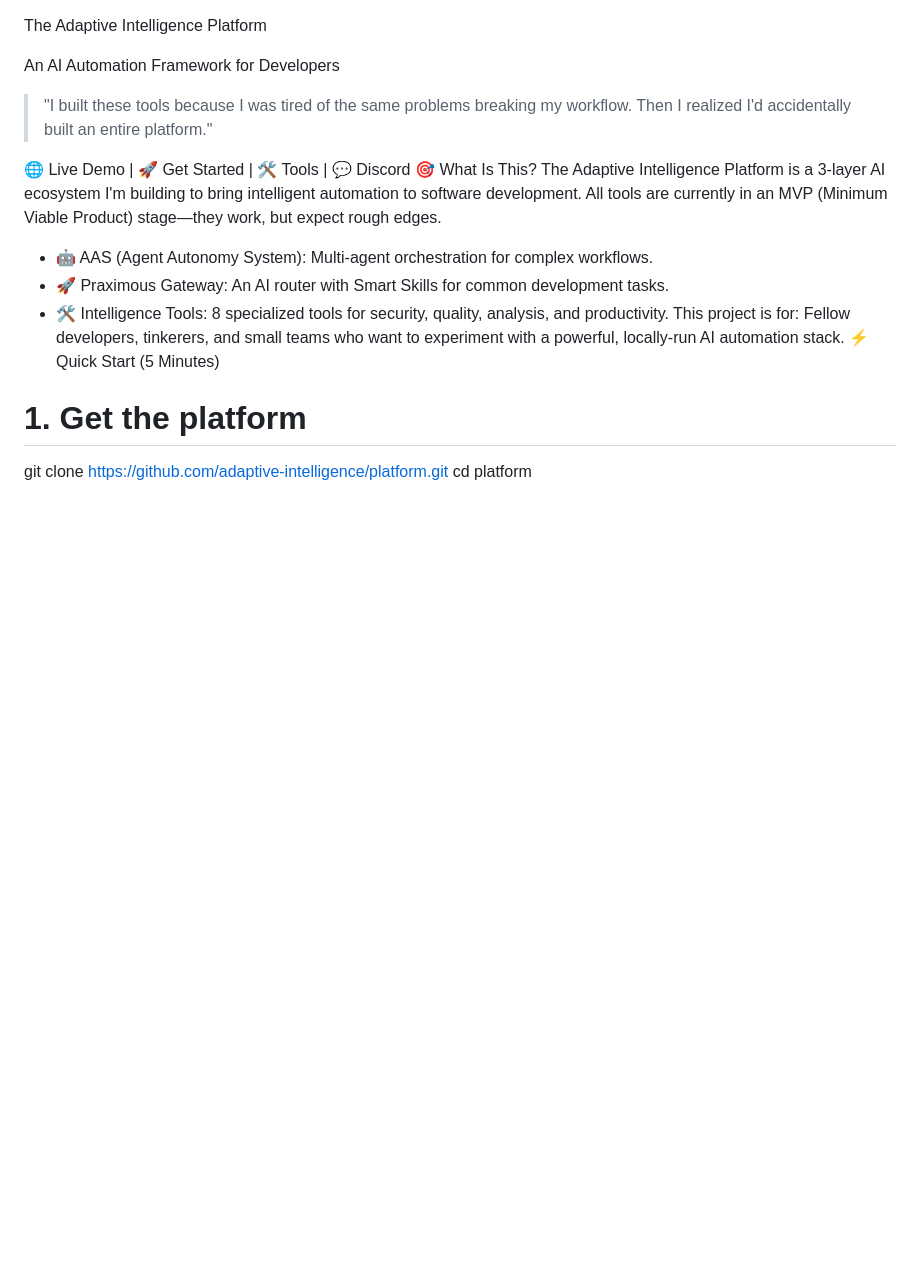
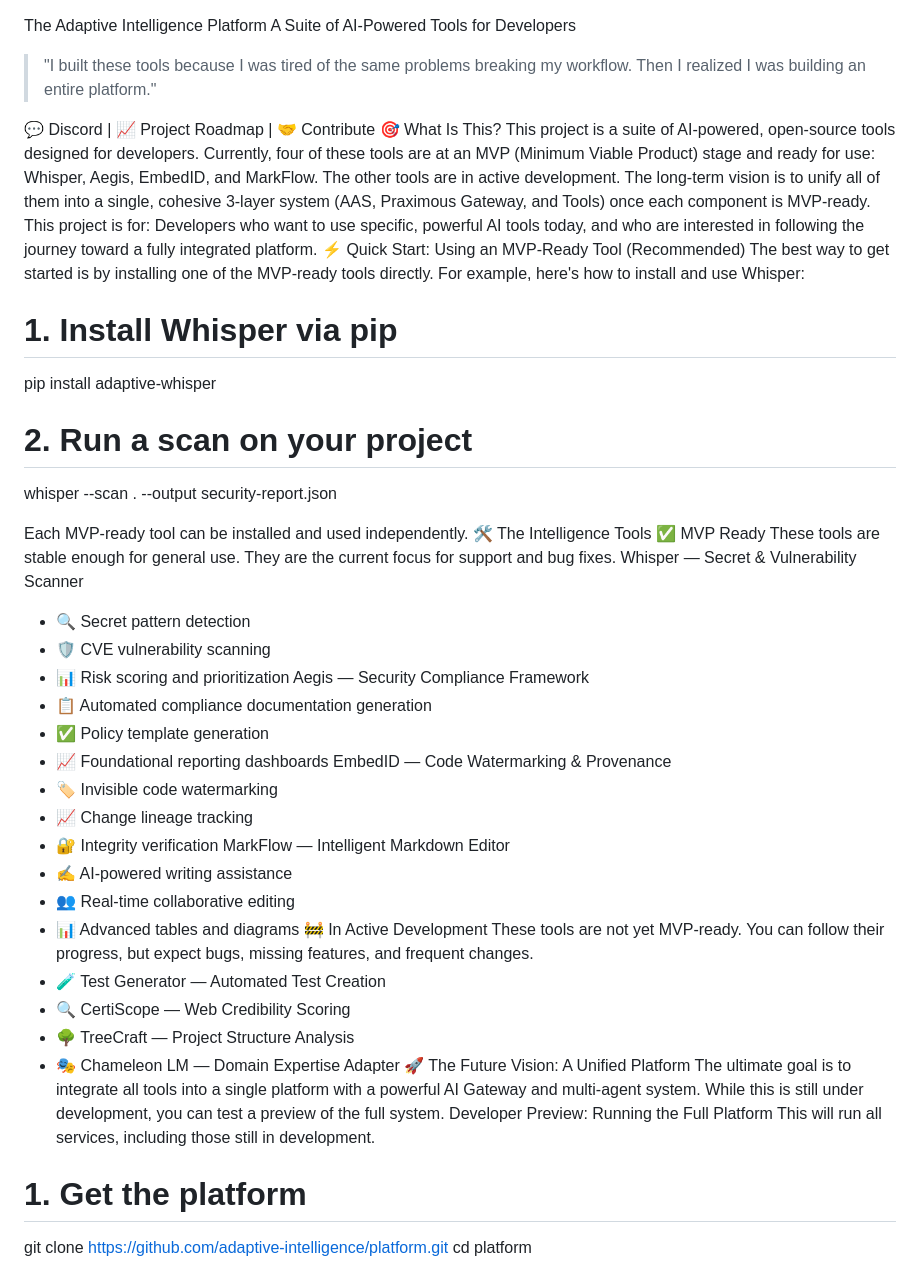
Before and after one commit to JamesTheGiblet/adaptive-intelligence, a Markdown page: README.md, the part around one of its changes. Drawn GitHub-style; blank space fills up the shorter version.

```diff
--- a/README.md
+++ b/README.md
@@ -1,16 +1,50 @@
 The Adaptive Intelligence Platform
+A Suite of AI-Powered Tools for Developers
+> "I built these tools because I was tired of the same problems breaking my workflow. Then I realized I was building an entire platform."
+>
+💬 Discord | 📈 Project Roadmap | 🤝 Contribute
+🎯 What Is This?
+This project is a suite of AI-powered, open-source tools designed for developers. Currently, four of these tools are at an MVP (Minimum Viable Product) stage and ready for use: Whisper, Aegis, EmbedID, and MarkFlow.
+The other tools are in active development. The long-term vision is to unify all of them into a single, cohesive 3-layer system (AAS, Praximous Gateway, and Tools) once each component is MVP-ready.
+This project is for: Developers who want to use specific, powerful AI tools today, and who are interested in following the journey toward a fully integrated platform.
+⚡ Quick Start: Using an MVP-Ready Tool (Recommended)
+The best way to get started is by installing one of the MVP-ready tools directly. For example, here's how to install and use Whisper:
+# 1. Install Whisper via pip
+pip install adaptive-whisper
 
-An AI Automation Framework for Developers
-> "I built these tools because I was tired of the same problems breaking my workflow. Then I realized I'd accidentally built an entire platform."
->
-🌐 Live Demo | 🚀 Get Started | 🛠️ Tools | 💬 Discord
-🎯 What Is This?
-The Adaptive Intelligence Platform is a 3-layer AI ecosystem I'm building to bring intelligent automation to software development. All tools are currently in an MVP (Minimum Viable Product) stage—they work, but expect rough edges.
- * 🤖 AAS (Agent Autonomy System): Multi-agent orchestration for complex workflows.
- * 🚀 Praximous Gateway: An AI router with Smart Skills for common development tasks.
- * 🛠️ Intelligence Tools: 8 specialized tools for security, quality, analysis, and productivity.
-This project is for: Fellow developers, tinkerers, and small teams who want to experiment with a powerful, locally-run AI automation stack.
-⚡ Quick Start (5 Minutes)
+# 2. Run a scan on your project
+whisper --scan . --output security-report.json
+
+Each MVP-ready tool can be installed and used independently.
+🛠️ The Intelligence Tools
+✅ MVP Ready
+These tools are stable enough for general use. They are the current focus for support and bug fixes.
+Whisper — Secret & Vulnerability Scanner
+ * 🔍 Secret pattern detection
+ * 🛡️ CVE vulnerability scanning
+ * 📊 Risk scoring and prioritization
+Aegis — Security Compliance Framework
+ * 📋 Automated compliance documentation generation
+ * ✅ Policy template generation
+ * 📈 Foundational reporting dashboards
+EmbedID — Code Watermarking & Provenance
+ * 🏷️ Invisible code watermarking
+ * 📈 Change lineage tracking
+ * 🔐 Integrity verification
+MarkFlow — Intelligent Markdown Editor
+ * ✍️ AI-powered writing assistance
+ * 👥 Real-time collaborative editing
+ * 📊 Advanced tables and diagrams
+🚧 In Active Development
+These tools are not yet MVP-ready. You can follow their progress, but expect bugs, missing features, and frequent changes.
+ * 🧪 Test Generator — Automated Test Creation
+ * 🔍 CertiScope — Web Credibility Scoring
+ * 🌳 TreeCraft — Project Structure Analysis
+ * 🎭 Chameleon LM — Domain Expertise Adapter
+🚀 The Future Vision: A Unified Platform
+The ultimate goal is to integrate all tools into a single platform with a powerful AI Gateway and multi-agent system. While this is still under development, you can test a preview of the full system.
+Developer Preview: Running the Full Platform
+This will run all services, including those still in development.
 # 1. Get the platform
 git clone https://github.com/adaptive-intelligence/platform.git
 cd platform
```
Also changed, not shown: other parts of README.md (+17 -98 lines).
